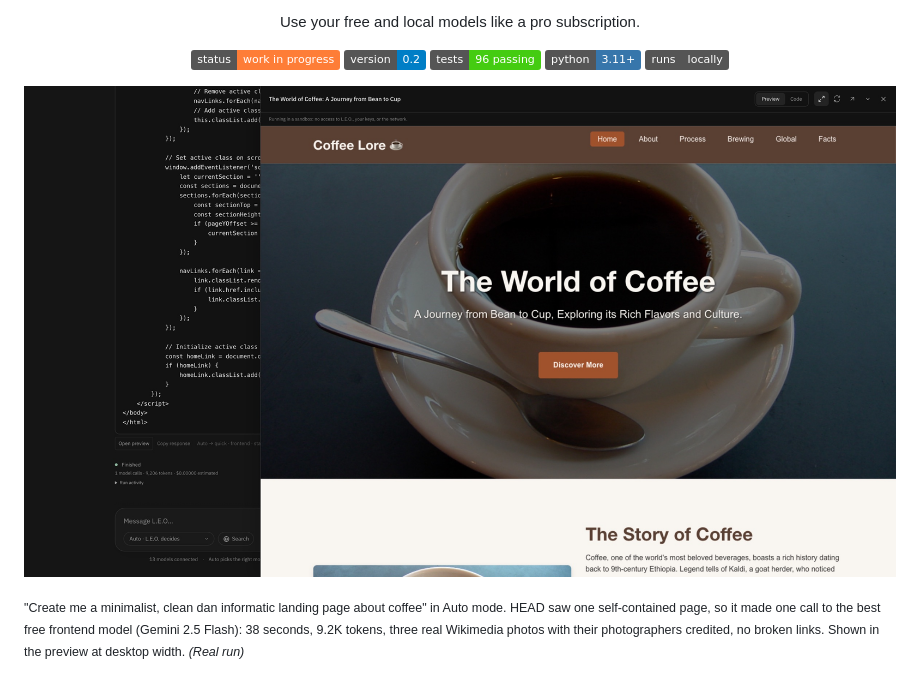
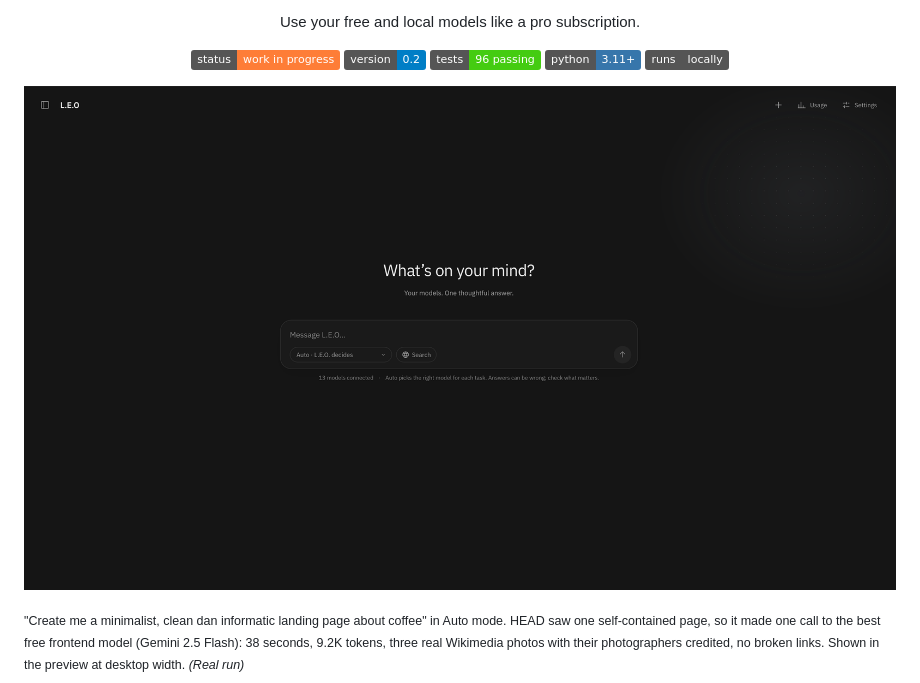
Before and after one commit to albertleooonardi/L.E.O, a Markdown page: README.md, the part around the change. GitHub-like rendering; pictures changed too: docs/screenshots/hero.jpg (deleted), docs/screenshots/hero.png (added); badges without logos.

```diff
--- a/README.md
+++ b/README.md
@@ -14,7 +14,7 @@ Use your free and local models like a pro subscription.
 
 </div>
 
-![L.E.O. with a generated coffee landing page in the live preview](docs/screenshots/hero.jpg)
+![L.E.O. with a generated coffee landing page in the live preview](docs/screenshots/hero.png)
 
 <sub>"Create me a minimalist, clean dan informatic landing page about coffee" in Auto mode. HEAD saw one self-contained page, so it made one call to the best free frontend model (Gemini 2.5 Flash): 38 seconds, 9.2K tokens, three real Wikimedia photos with their photographers credited, no broken links. Shown in the preview at desktop width. *(Real run)*</sub>
 
```
